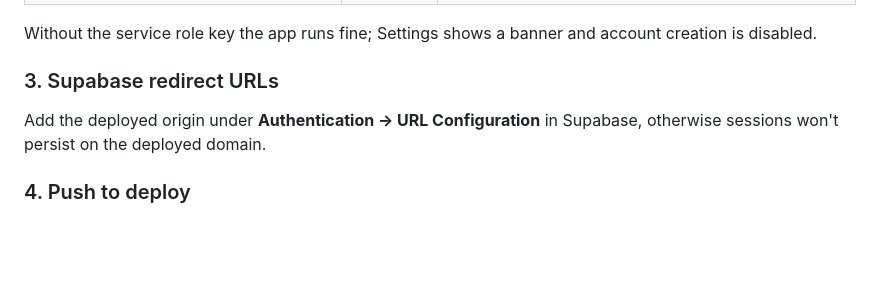
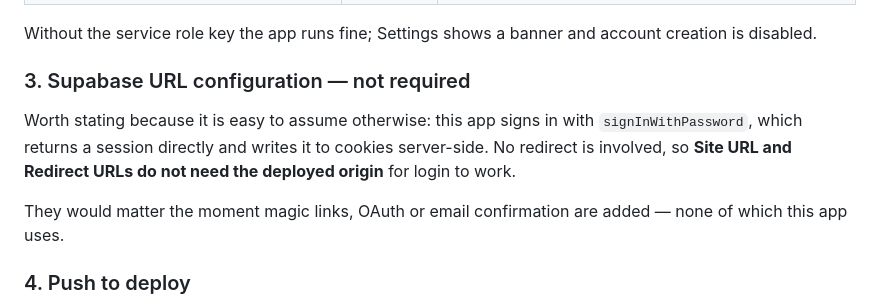
Before and after one commit to HechCreates/marken-os, a Markdown page: README.md, the part around the change. Rendered like a GitHub page; blank space fills up the shorter version.

Commit message:
Correct deployment notes: redirect URLs aren't needed for password auth
signInWithPassword returns a session directly and writes it to cookies
server-side, so Site URL and Redirect URLs play no part in login here.
They would matter for magic links, OAuth or email confirmation, none of
which this app uses.

Co-Authored-By: Claude Opus 5 <noreply@anthropic.com>

```diff
--- a/README.md
+++ b/README.md
@@ -182,10 +182,15 @@ Add these under **Settings → Environment Variables** before the first build:
 Without the service role key the app runs fine; Settings shows a banner and
 account creation is disabled.
 
-### 3. Supabase redirect URLs
+### 3. Supabase URL configuration — not required
 
-Add the deployed origin under **Authentication → URL Configuration** in
-Supabase, otherwise sessions won't persist on the deployed domain.
+Worth stating because it is easy to assume otherwise: this app signs in with
+`signInWithPassword`, which returns a session directly and writes it to cookies
+server-side. No redirect is involved, so **Site URL and Redirect URLs do not
+need the deployed origin** for login to work.
+
+They would matter the moment magic links, OAuth or email confirmation are
+added — none of which this app uses.
 
 ### 4. Push to deploy
 
```
